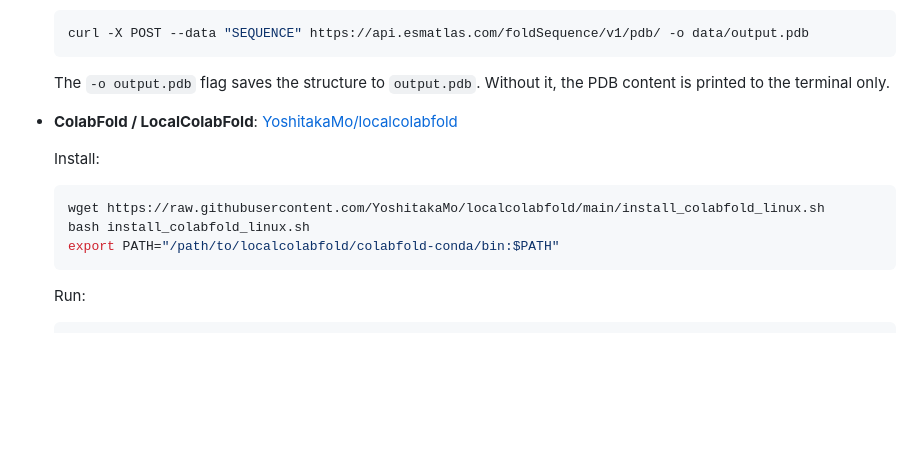
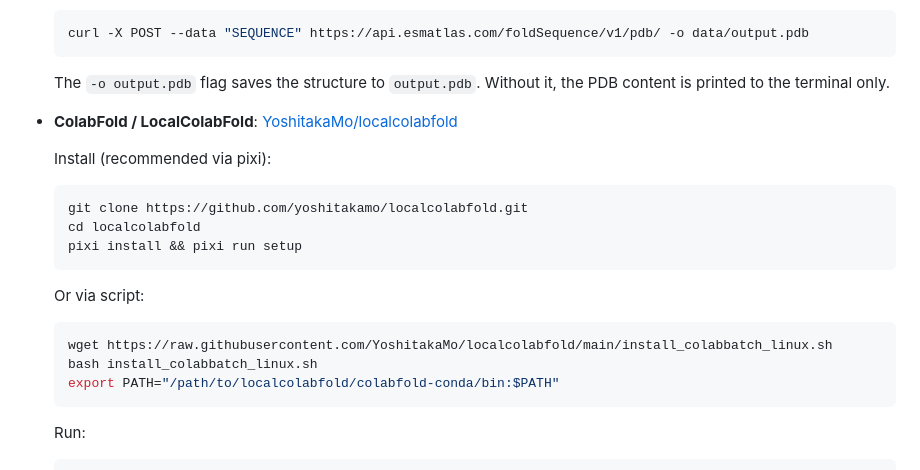
Before and after one commit to avilella/absolute-stability-predictor, a Markdown page: README.md, the part around the change. Rendered like a GitHub page; blank space fills up the shorter version.

````diff
--- a/README.md
+++ b/README.md
@@ -194,10 +194,17 @@ Input structures can be predicted with:
   The `-o output.pdb` flag saves the structure to `output.pdb`. Without it, the PDB content is printed to the terminal only.
 - **ColabFold / LocalColabFold**: [YoshitakaMo/localcolabfold](https://github.com/YoshitakaMo/localcolabfold)
 
-  Install:
+  Install (recommended via pixi):
   ```bash
-  wget https://raw.githubusercontent.com/YoshitakaMo/localcolabfold/main/install_colabfold_linux.sh
-  bash install_colabfold_linux.sh
+  git clone https://github.com/yoshitakamo/localcolabfold.git
+  cd localcolabfold
+  pixi install && pixi run setup
+  ```
+
+  Or via script:
+  ```bash
+  wget https://raw.githubusercontent.com/YoshitakaMo/localcolabfold/main/install_colabbatch_linux.sh
+  bash install_colabbatch_linux.sh
   export PATH="/path/to/localcolabfold/colabfold-conda/bin:$PATH"
   ```
 
````
